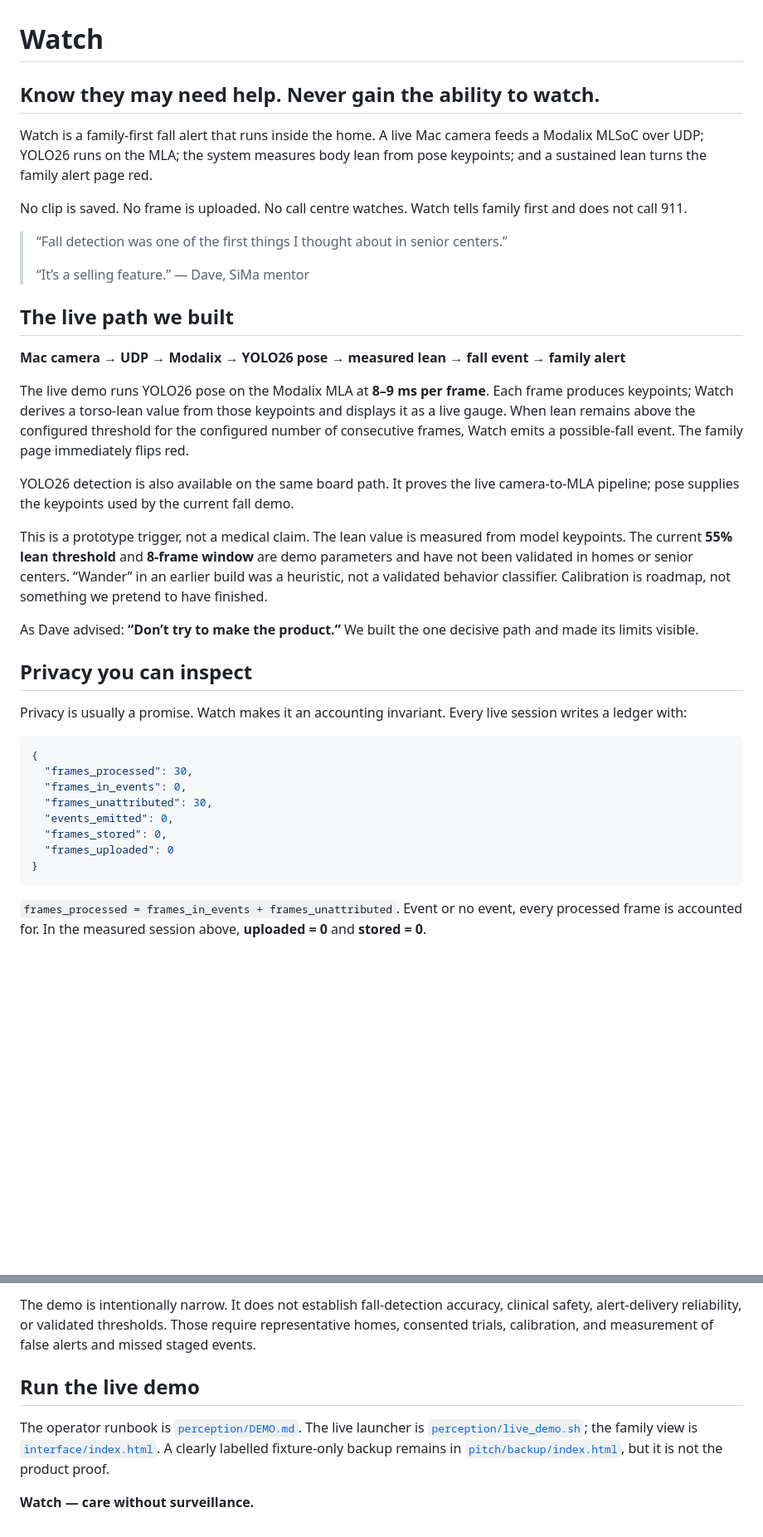
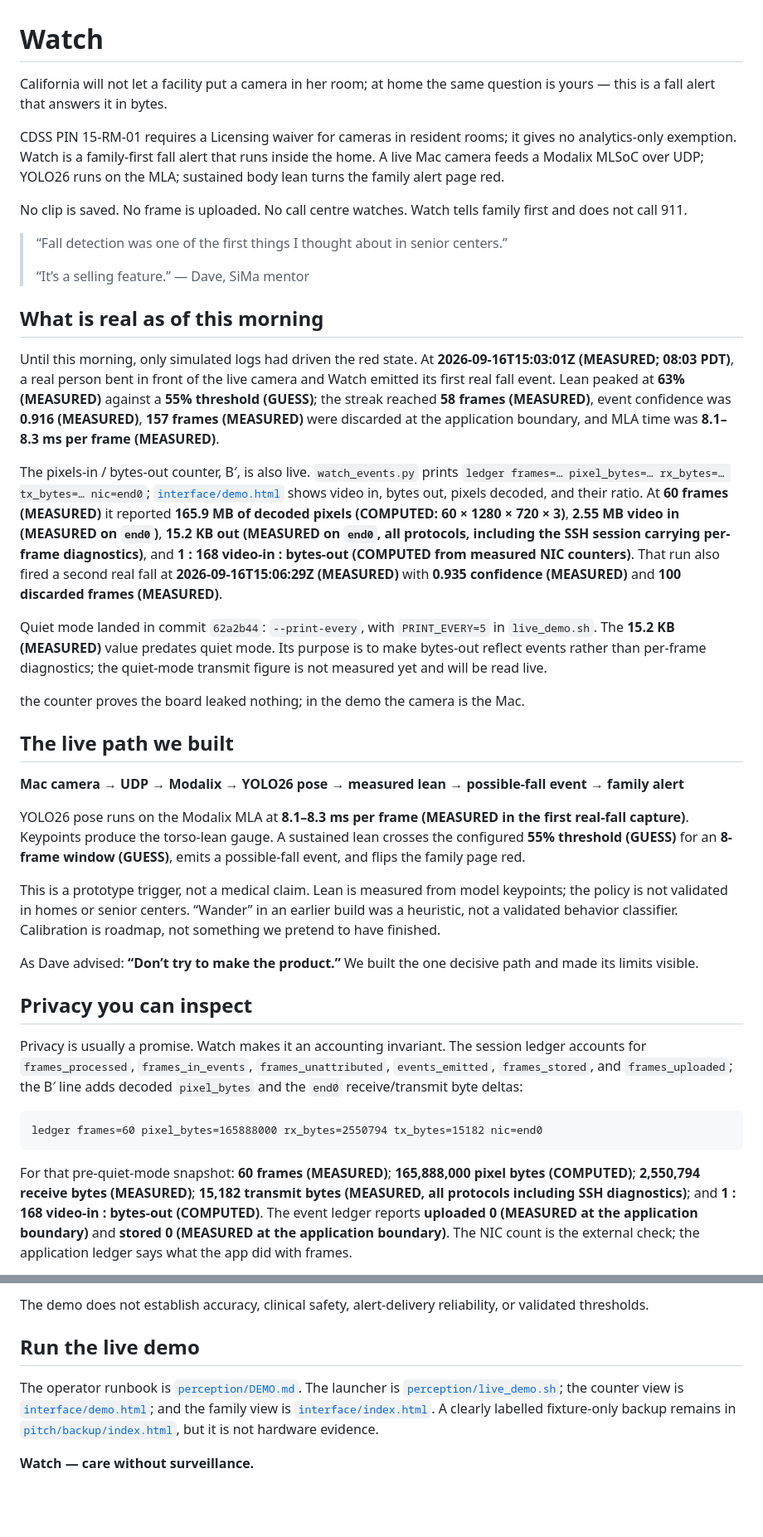
Before and after one commit to aayushdixit27/eldersteady-private, a Markdown page: README.md, 2 parts joined by grey strips. Shown at 83% size. Drawn GitHub-style; blank space fills up the shorter version.

````diff
--- a/README.md
+++ b/README.md
@@ -1,8 +1,8 @@
 # Watch
 
-## Know they may need help. Never gain the ability to watch.
+California will not let a facility put a camera in her room; at home the same question is yours — this is a fall alert that answers it in bytes.
 
-Watch is a family-first fall alert that runs inside the home. A live Mac camera feeds a Modalix MLSoC over UDP; YOLO26 runs on the MLA; the system measures body lean from pose keypoints; and a sustained lean turns the family alert page red.
+CDSS PIN 15-RM-01 requires a Licensing waiver for cameras in resident rooms; it gives no analytics-only exemption. Watch is a family-first fall alert that runs inside the home. A live Mac camera feeds a Modalix MLSoC over UDP; YOLO26 runs on the MLA; sustained body lean turns the family alert page red.
 
 No clip is saved. No frame is uploaded. No call centre watches. Watch tells family first and does not call 911.
 
@@ -11,32 +11,33 @@ No clip is saved. No frame is uploaded. No call centre watches. Watch tells fami
 > “It’s a selling feature.”
 > — Dave, SiMa mentor
 
+## What is real as of this morning
+
+Until this morning, only simulated logs had driven the red state. At **2026-09-16T15:03:01Z (MEASURED; 08:03 PDT)**, a real person bent in front of the live camera and Watch emitted its first real fall event. Lean peaked at **63% (MEASURED)** against a **55% threshold (GUESS)**; the streak reached **58 frames (MEASURED)**, event confidence was **0.916 (MEASURED)**, **157 frames (MEASURED)** were discarded at the application boundary, and MLA time was **8.1–8.3 ms per frame (MEASURED)**.
+
+The pixels-in / bytes-out counter, B′, is also live. `watch_events.py` prints `ledger frames=… pixel_bytes=… rx_bytes=… tx_bytes=… nic=end0`; [`interface/demo.html`](interface/demo.html) shows video in, bytes out, pixels decoded, and their ratio. At **60 frames (MEASURED)** it reported **165.9 MB of decoded pixels (COMPUTED: 60 × 1280 × 720 × 3)**, **2.55 MB video in (MEASURED on `end0`)**, **15.2 KB out (MEASURED on `end0`, all protocols, including the SSH session carrying per-frame diagnostics)**, and **1 : 168 video-in : bytes-out (COMPUTED from measured NIC counters)**. That run also fired a second real fall at **2026-09-16T15:06:29Z (MEASURED)** with **0.935 confidence (MEASURED)** and **100 discarded frames (MEASURED)**.
+
+Quiet mode landed in commit `62a2b44`: `--print-every`, with `PRINT_EVERY=5` in `live_demo.sh`. The **15.2 KB (MEASURED)** value predates quiet mode. Its purpose is to make bytes-out reflect events rather than per-frame diagnostics; the quiet-mode transmit figure is not measured yet and will be read live.
+
+the counter proves the board leaked nothing; in the demo the camera is the Mac.
+
 ## The live path we built
 
-**Mac camera → UDP → Modalix → YOLO26 pose → measured lean → fall event → family alert**
+**Mac camera → UDP → Modalix → YOLO26 pose → measured lean → possible-fall event → family alert**
 
-The live demo runs YOLO26 pose on the Modalix MLA at **8–9 ms per frame**. Each frame produces keypoints; Watch derives a torso-lean value from those keypoints and displays it as a live gauge. When lean remains above the configured threshold for the configured number of consecutive frames, Watch emits a possible-fall event. The family page immediately flips red.
+YOLO26 pose runs on the Modalix MLA at **8.1–8.3 ms per frame (MEASURED in the first real-fall capture)**. Keypoints produce the torso-lean gauge. A sustained lean crosses the configured **55% threshold (GUESS)** for an **8-frame window (GUESS)**, emits a possible-fall event, and flips the family page red.
 
-YOLO26 detection is also available on the same board path. It proves the live camera-to-MLA pipeline; pose supplies the keypoints used by the current fall demo.
-
-This is a prototype trigger, not a medical claim. The lean value is measured from model keypoints. The current **55% lean threshold** and **8-frame window** are demo parameters and have not been validated in homes or senior centers. “Wander” in an earlier build was a heuristic, not a validated behavior classifier. Calibration is roadmap, not something we pretend to have finished.
+This is a prototype trigger, not a medical claim. Lean is measured from model keypoints; the policy is not validated in homes or senior centers. “Wander” in an earlier build was a heuristic, not a validated behavior classifier. Calibration is roadmap, not something we pretend to have finished.
 
 As Dave advised: **“Don’t try to make the product.”** We built the one decisive path and made its limits visible.
 
 ## Privacy you can inspect
 
-Privacy is usually a promise. Watch makes it an accounting invariant. Every live session writes a ledger with:
+Privacy is usually a promise. Watch makes it an accounting invariant. The session ledger accounts for `frames_processed`, `frames_in_events`, `frames_unattributed`, `events_emitted`, `frames_stored`, and `frames_uploaded`; the B′ line adds decoded `pixel_bytes` and the `end0` receive/transmit byte deltas:
 
-```json
-{
-  "frames_processed": 30,
-  "frames_in_events": 0,
-  "frames_unattributed": 30,
-  "events_emitted": 0,
-  "frames_stored": 0,
-  "frames_uploaded": 0
-}
+```text
+ledger frames=60 pixel_bytes=165888000 rx_bytes=2550794 tx_bytes=15182 nic=end0
 ```
 
-`frames_processed = frames_in_events + frames_unattributed`. Event or no event, every processed frame is accounted for. In the measured session above, **uploaded = 0** and **stored = 0**.
+For that pre-quiet-mode snapshot: **60 frames (MEASURED)**; **165,888,000 pixel bytes (COMPUTED)**; **2,550,794 receive bytes (MEASURED)**; **15,182 transmit bytes (MEASURED, all protocols including SSH diagnostics)**; and **1 : 168 video-in : bytes-out (COMPUTED)**. The event ledger reports **uploaded 0 (MEASURED at the application boundary)** and **stored 0 (MEASURED at the application boundary)**. The NIC count is the external check; the application ledger says what the app did with frames.
 
@@ -61,8 +81,8 @@ The product is a different agreement between a parent and their family: know whe
 
-The demo is intentionally narrow. It does not establish fall-detection accuracy, clinical safety, alert-delivery reliability, or validated thresholds. Those require representative homes, consented trials, calibration, and measurement of false alerts and missed staged events.
+The demo does not establish accuracy, clinical safety, alert-delivery reliability, or validated thresholds.
 
 ## Run the live demo
 
-The operator runbook is [`perception/DEMO.md`](perception/DEMO.md). The live launcher is [`perception/live_demo.sh`](perception/live_demo.sh); the family view is [`interface/index.html`](interface/index.html). A clearly labelled fixture-only backup remains in [`pitch/backup/index.html`](pitch/backup/index.html), but it is not the product proof.
+The operator runbook is [`perception/DEMO.md`](perception/DEMO.md). The launcher is [`perception/live_demo.sh`](perception/live_demo.sh); the counter view is [`interface/demo.html`](interface/demo.html); and the family view is [`interface/index.html`](interface/index.html). A clearly labelled fixture-only backup remains in [`pitch/backup/index.html`](pitch/backup/index.html), but it is not hardware evidence.
 
 **Watch — care without surveillance.**
````
Also changed, not shown: other parts of README.md (+30 -11 lines), pitch/demo-script.md (+41 -17 lines), pitch/video-script.md (+21 -17 lines).
